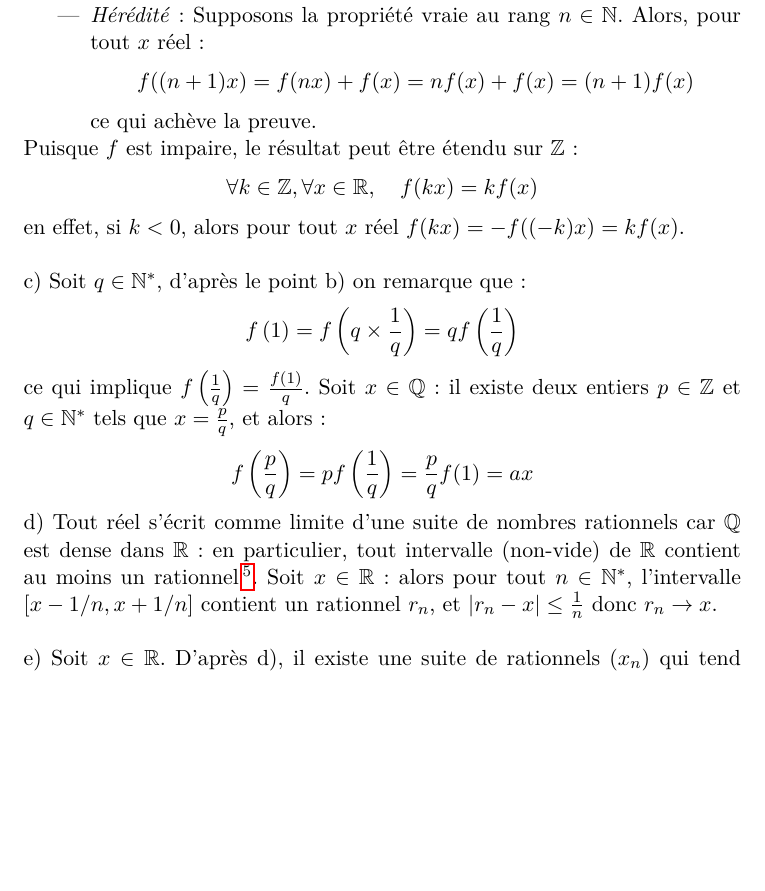
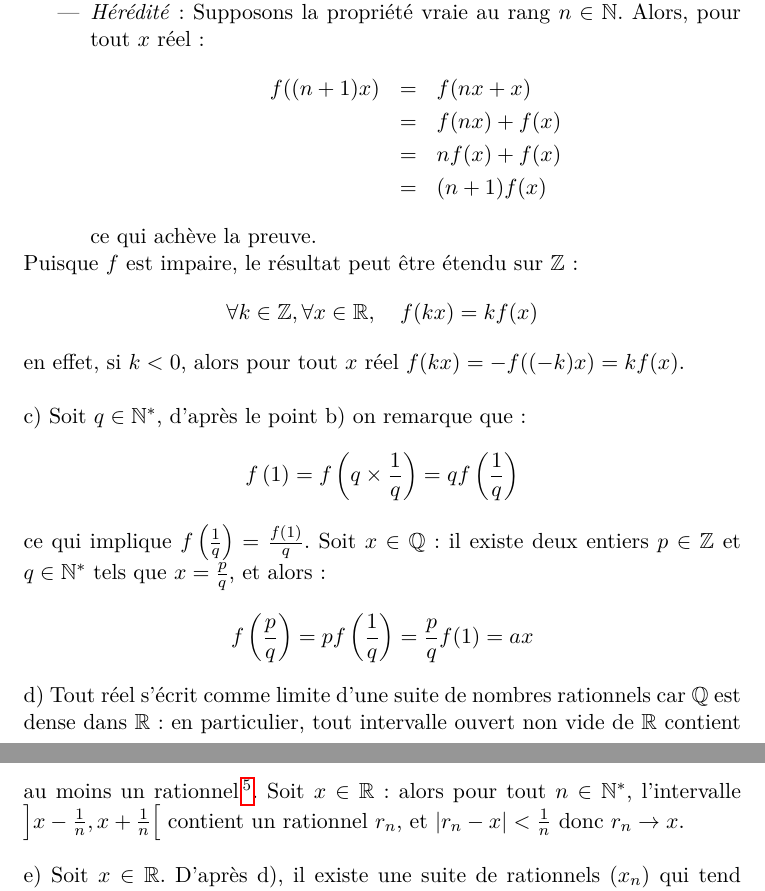
Before and after one commit to pmdanton/corriges_lycee_cpge, a LaTeX paper (corriges_exercices_lycee_cpge.tex, which reads exercices/exercice_24.tex): part of page 10 of 56 before the commit and two parts of pages 10 and 11 of 57 after it, the two joined at a grey line, cut so that both start at the same text, the shorter picture padded with empty space. Compiled offline with pdfLaTeX.

Commit message:
petites corrections exercice 24

```diff
--- a/exercices/exercice_24.tex
+++ b/exercices/exercice_24.tex
@@ -3,9 +3,12 @@ b) Montrons par récurrence que pour tout $n\in\mathbb{N}$, et pour tout $x\in\m
 \begin{itemize}
   \item \textit{Initialisation}: Fixons $n=0$. Quel que soit $x\in\mathbb{R}$, on a bien $f(0\cdot x)=0\cdot f(x)$
   \item \textit{Hérédité}: Supposons la propriété vraie au rang $n\in\mathbb{N}$. Alors, pour tout $x$ réel:
-  \[
-  f((n+1)x) = f(nx)+f(x) = nf(x)+f(x) = (n+1)f(x)
-  \]
+  \begin{eqnarray*}
+    f((n+1)x) &=& f(nx+x) \\
+    &=& f(nx) + f(x) \\
+    &=& nf(x)+f(x) \\
+    &=& (n+1)f(x)
+  \end{eqnarray*}
   ce qui achève la preuve.
 \end{itemize}
 Puisque $f$ est impaire, le résultat peut être étendu sur $\mathbb{Z}$:
@@ -17,5 +20,5 @@ ce qui implique $f\left(\frac{1}{q}\right) = \frac{f(1)}{q}$. Soit $x\in\mathbb{
 \[
 f\left(\frac{p}{q}\right) = pf\left(\frac{1}{q}\right) = \frac{p}{q}f(1) = ax
 \]
-d) Tout réel s’écrit comme limite d'une suite de nombres rationnels car $\mathbb{Q}$ est dense dans $\mathbb{R}$: en particulier, tout intervalle (non-vide) de $\mathbb{R}$ contient au moins un rationnel\footnote{et même une infinité, mais un seul nous suffit ici!}. Soit $x\in\mathbb{R}$: alors pour tout $n\in\mathbb{N}^*$, l'intervalle $[x-1/n, x+1/n]$ contient un rationnel $r_n$, et $|r_n-x|\leq \frac{1}{n}$ donc $r_n\to x$.\\ \\
+d) Tout réel s’écrit comme limite d'une suite de nombres rationnels car $\mathbb{Q}$ est dense dans $\mathbb{R}$: en particulier, tout intervalle ouvert non vide de $\mathbb{R}$ contient au moins un rationnel\footnote{et même une infinité, mais un seul nous suffit ici!}. Soit $x\in\mathbb{R}$: alors pour tout $n\in\mathbb{N}^*$, l'intervalle $\left]x-\frac{1}{n}, x+\frac{1}{n}\right[$ contient un rationnel $r_n$, et $|r_n-x| < \frac{1}{n}$ donc $r_n\to x$.\\ \\
 e) Soit $x\in\mathbb{R}$. D’après d), il existe une suite de rationnels $(x_n)$ qui tend vers $x$. D’après c), pour tout $n\in\mathbb{N}$, $f(x_n)=ax_n\to ax$, et comme $f$ est continue, $f(x_n)\to f(x)$. Par unicité de la limite, on conclut que $f(x)=ax$.
```
Also changed, not shown: corriges_exercices_lycee_cpge.pdf.
